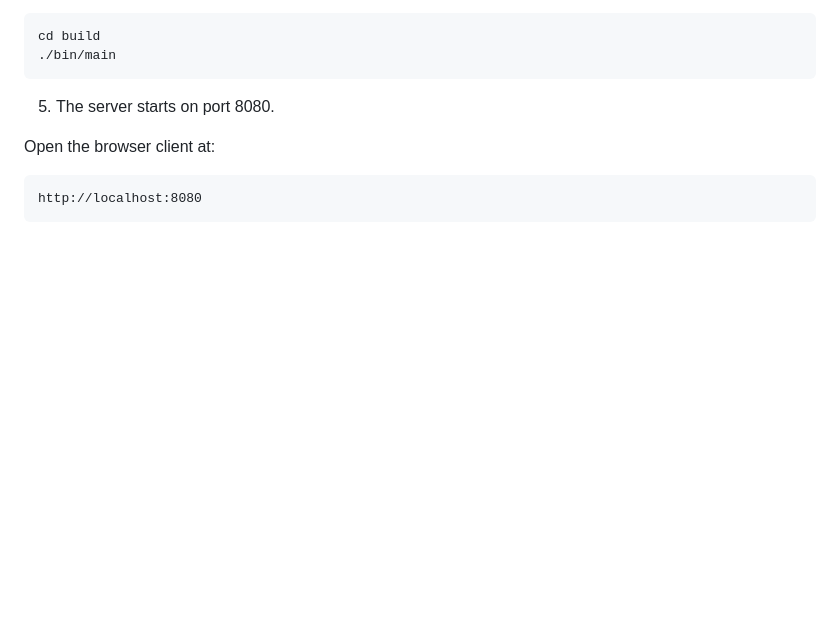
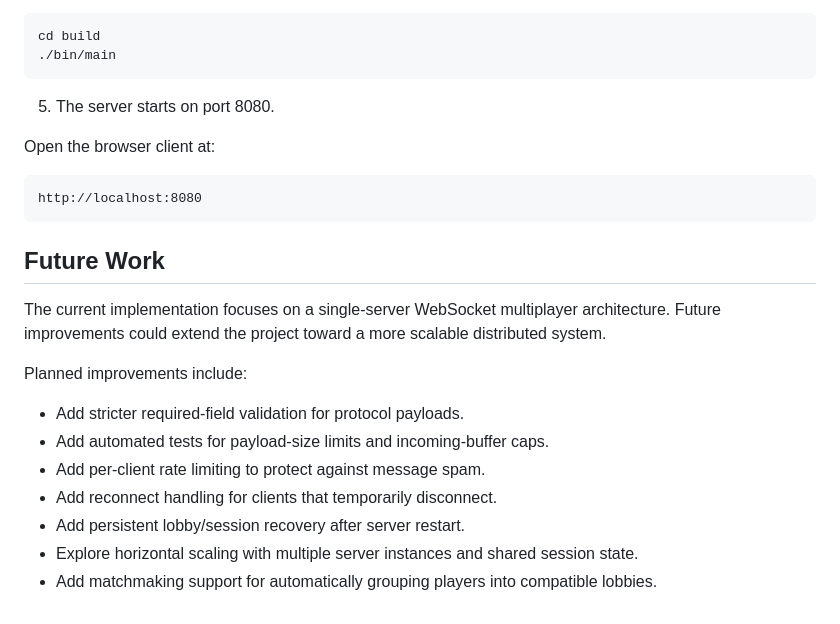
Before and after one commit to JayLeung362573/Distributed-Social-Gaming-Engine, a Markdown page: README.md, the part around the change. Drawn GitHub-style; blank space fills up the shorter version.

Commit message:
Document future work and scalability limits

````diff
--- a/README.md
+++ b/README.md
@@ -177,3 +177,17 @@ Open the browser client at:
 ```
 http://localhost:8080
 ```
+
+## Future Work
+
+The current implementation focuses on a single-server WebSocket multiplayer architecture. Future improvements could extend the project toward a more scalable distributed system.
+
+Planned improvements include:
+
+- Add stricter required-field validation for protocol payloads.
+- Add automated tests for payload-size limits and incoming-buffer caps.
+- Add per-client rate limiting to protect against message spam.
+- Add reconnect handling for clients that temporarily disconnect.
+- Add persistent lobby/session recovery after server restart.
+- Explore horizontal scaling with multiple server instances and shared session state.
+- Add matchmaking support for automatically grouping players into compatible lobbies.
````
